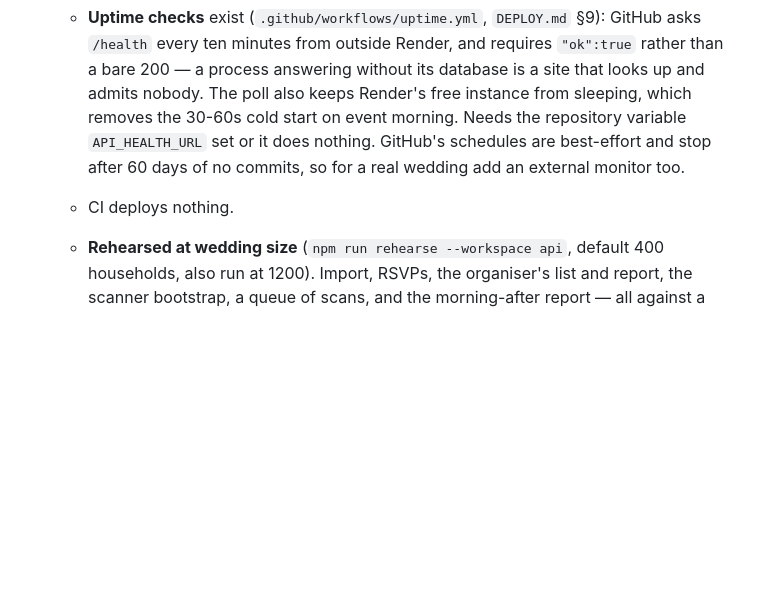
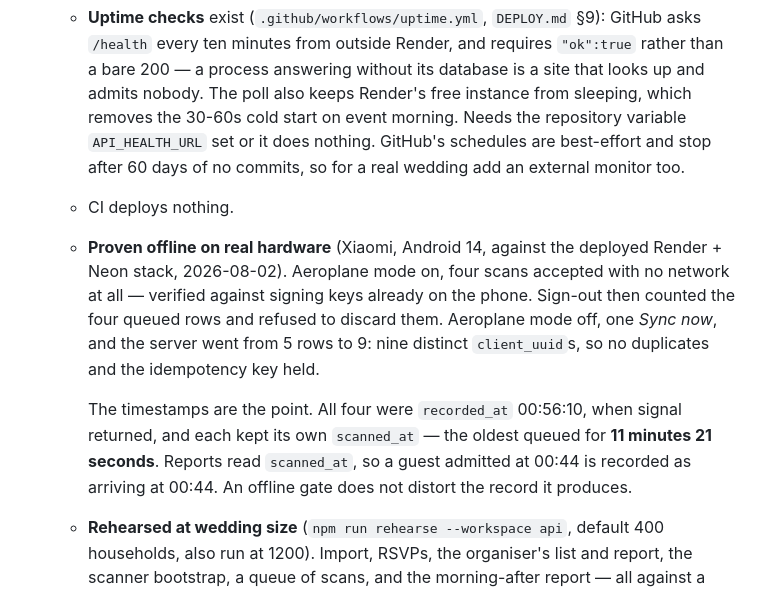
Before and after one commit to uksahaby/guest, a Markdown page: STATE.md, the part around the change. Drawn GitHub-style; blank space fills up the shorter version.

Commit message:
Record the offline drill, on hardware, against the real stack
Aeroplane mode on a Xiaomi against the deployed Render and Neon: four
scans accepted with no network, verified against signing keys already on
the phone. Sign-out counted the four queued rows and refused to discard
them. Aeroplane mode off, one Sync now, and the server went 5 rows to 9 —
nine distinct client_uuids, so nothing arrived twice and the idempotency
key did its job.

The timestamps are the finding. All four were recorded_at 00:56:10, when
signal came back, and each kept its own scanned_at; the oldest had been
queued 11 minutes 21 seconds. Reports read scanned_at, so a guest admitted
at 00:44 is recorded as arriving at 00:44 rather than when the network
decided to return. An offline gate does not distort the record.

This is the one claim the whole product rests on and the one that could
not be settled by a test suite.

Co-Authored-By: Claude Opus 5 <noreply@anthropic.com>

```diff
--- a/STATE.md
+++ b/STATE.md
@@ -234,6 +234,19 @@ the web scanner
      best-effort and stop after 60 days of no commits, so for a real
      wedding add an external monitor too.
    - CI deploys nothing.
+   - **Proven offline on real hardware** (Xiaomi, Android 14, against the
+     deployed Render + Neon stack, 2026-08-02). Aeroplane mode on, four
+     scans accepted with no network at all — verified against signing keys
+     already on the phone. Sign-out then counted the four queued rows and
+     refused to discard them. Aeroplane mode off, one *Sync now*, and the
+     server went from 5 rows to 9: nine distinct `client_uuid`s, so no
+     duplicates and the idempotency key held.
+
+     The timestamps are the point. All four were `recorded_at` 00:56:10,
+     when signal returned, and each kept its own `scanned_at` — the oldest
+     queued for **11 minutes 21 seconds**. Reports read `scanned_at`, so a
+     guest admitted at 00:44 is recorded as arriving at 00:44. An offline
+     gate does not distort the record it produces.
    - **Rehearsed at wedding size** (`npm run rehearse --workspace api`,
      default 400 households, also run at 1200). Import, RSVPs, the
      organiser's list and report, the scanner bootstrap, a queue of scans,
```
